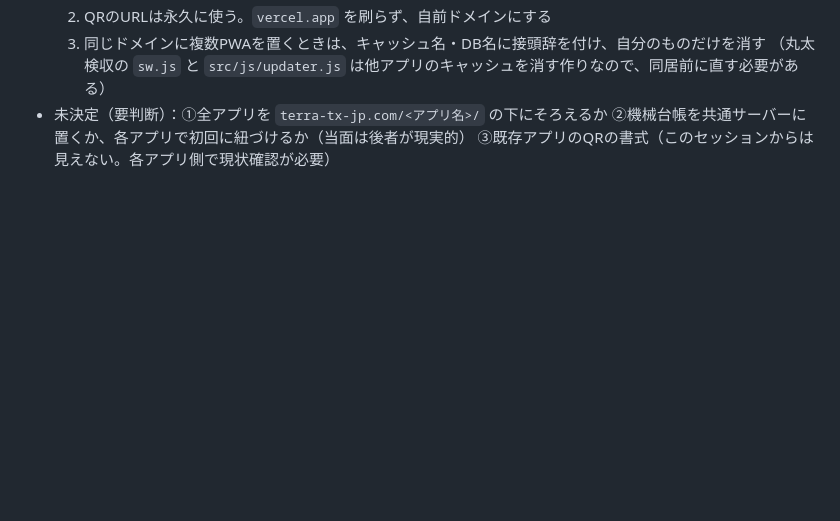
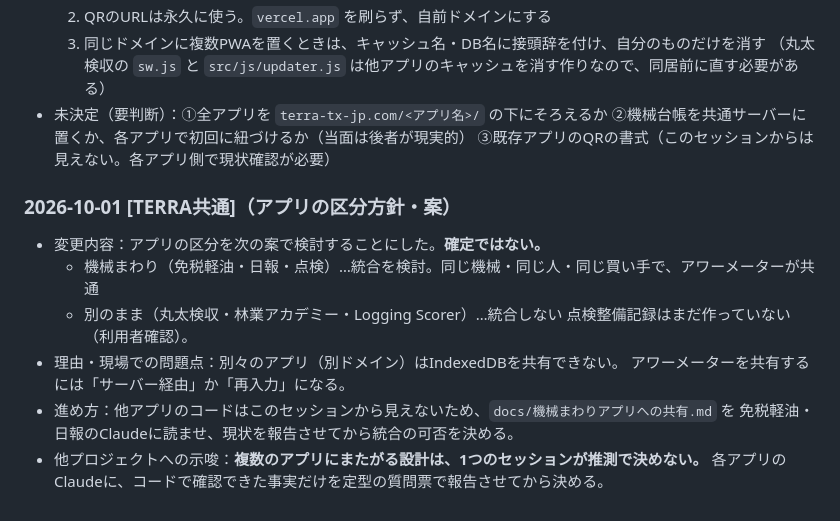
Before and after one commit to kfrsj149-ai/terra-kennsyuu-app, a Markdown page: STATUS_LOCAL.md, the part around the change. Drawn GitHub-style; blank space fills up the shorter version.

```diff
--- a/STATUS_LOCAL.md
+++ b/STATUS_LOCAL.md
@@ -398,3 +398,15 @@
 - 未決定（要判断）：①全アプリを `terra-tx-jp.com/<アプリ名>/` の下にそろえるか
   ②機械台帳を共通サーバーに置くか、各アプリで初回に紐づけるか（当面は後者が現実的）
   ③既存アプリのQRの書式（このセッションからは見えない。各アプリ側で現状確認が必要）
+
+### 2026-10-01 [TERRA共通]（アプリの区分方針・案）
+- 変更内容：アプリの区分を次の案で検討することにした。**確定ではない。**
+  - 機械まわり（免税軽油・日報・点検）…統合を検討。同じ機械・同じ人・同じ買い手で、アワーメーターが共通
+  - 別のまま（丸太検収・林業アカデミー・Logging Scorer）…統合しない
+  点検整備記録はまだ作っていない（利用者確認）。
+- 理由・現場での問題点：別々のアプリ（別ドメイン）はIndexedDBを共有できない。
+  アワーメーターを共有するには「サーバー経由」か「再入力」になる。
+- 進め方：他アプリのコードはこのセッションから見えないため、`docs/機械まわりアプリへの共有.md` を
+  免税軽油・日報のClaudeに読ませ、現状を報告させてから統合の可否を決める。
+- 他プロジェクトへの示唆：**複数のアプリにまたがる設計は、1つのセッションが推測で決めない。**
+  各アプリのClaudeに、コードで確認できた事実だけを定型の質問票で報告させてから決める。
```
Also changed, not shown: docs/機械まわりアプリへの共有.md (added, +80 -0 lines).
